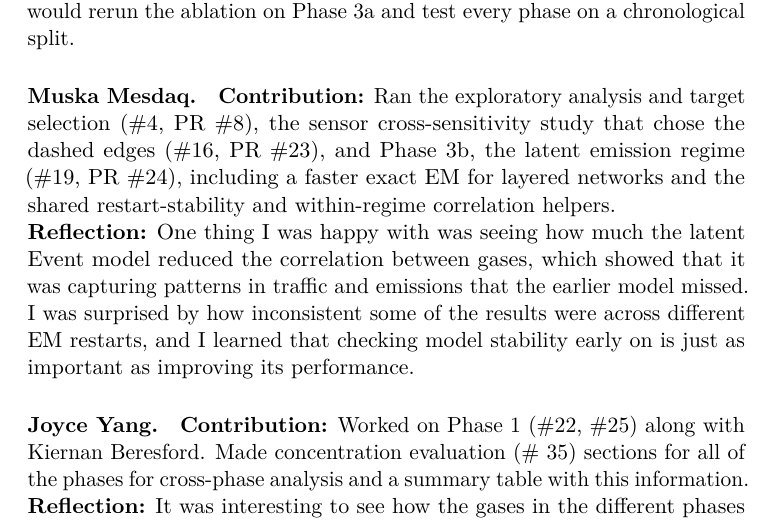
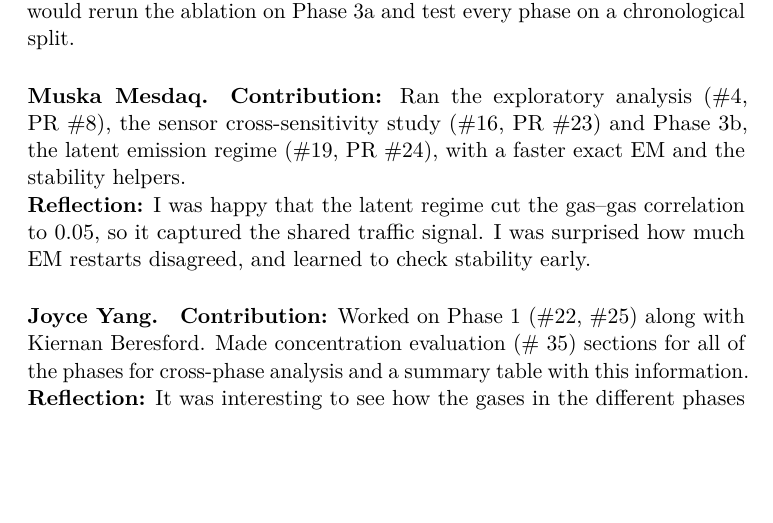
Before and after one commit to kberesfo/CSE-250A-Project, a LaTeX paper (docs/paper/report/main.tex, which reads docs/paper/report/sections/contributions/mesdaq.tex): part of page 12 of 20, cut so that both start at the same text, the shorter picture padded with empty space. Compiled offline with pdfLaTeX; a LaTeX package or settings file that is missing is left out.

Commit message:
Add files via upload
Shorten Muska's contribution and reflection

```diff
--- a/docs/paper/report/sections/contributions/mesdaq.tex
+++ b/docs/paper/report/sections/contributions/mesdaq.tex
@@ -1,14 +1,10 @@
 % <Name>: 2--3 sentences total (~0.1 page). Plain text, no \section or \item.
 % Contribution: what you built/ran, with PR or issue numbers.
 % Reflection: one success, one failure or surprise, what you'd change.
-\textbf{Contribution:} Ran the exploratory analysis and target selection
-(\#4, PR~\#8), the sensor cross-sensitivity study that chose the dashed
-edges (\#16, PR~\#23), and Phase~3b, the latent emission regime (\#19,
-PR~\#24), including a faster exact EM for layered networks and the shared
-restart-stability and within-regime correlation helpers.
+\textbf{Contribution:} Ran the exploratory analysis (\#4, PR~\#8), the sensor
+cross-sensitivity study (\#16, PR~\#23) and Phase~3b, the latent emission
+regime (\#19, PR~\#24), with a faster exact EM and the stability helpers.
 
-\noindent\textbf{Reflection:} One thing I was happy with was seeing how much
-the latent Event model reduced the correlation between gases, which showed
-that it was capturing patterns in traffic and emissions that the earlier model missed.
-I was surprised by how inconsistent some of the results were across different EM restarts,
-and I learned that checking model stability early on is just as important as improving its performance.
+\noindent\textbf{Reflection:} I was happy that the latent regime cut the
+gas--gas correlation to 0.05, so it captured the shared traffic signal. I was
+surprised how much EM restarts disagreed, and learned to check stability early.
```
